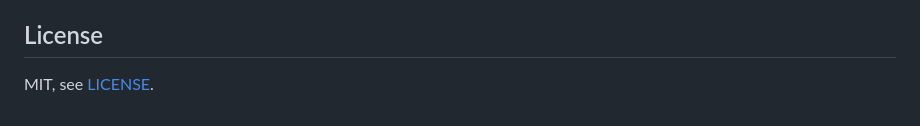
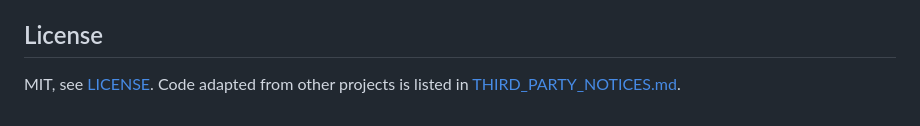
Before and after one commit to EricEisaman/Ultra-Water, a Markdown page: README.md, the part around the change. GitHub-like rendering.

```diff
--- a/README.md
+++ b/README.md
@@ -131,4 +131,4 @@ The design was argued out with a second agent before building, and again for eac
 
 ## License
 
-MIT, see [LICENSE](LICENSE).
+MIT, see [LICENSE](LICENSE). Code adapted from other projects is listed in [THIRD_PARTY_NOTICES.md](THIRD_PARTY_NOTICES.md).
```
Also changed, not shown: THIRD_PARTY_NOTICES.md (added, +46 -0 lines).
